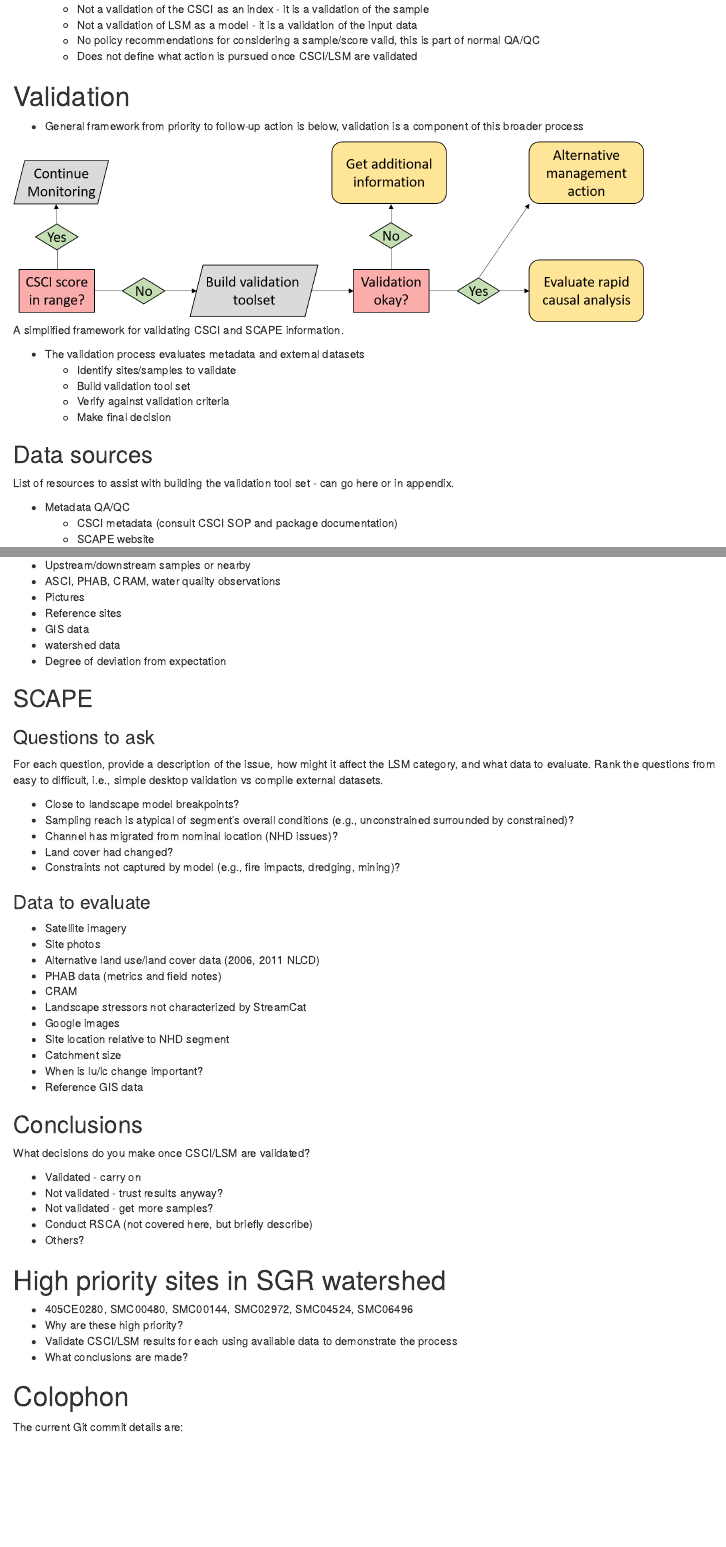
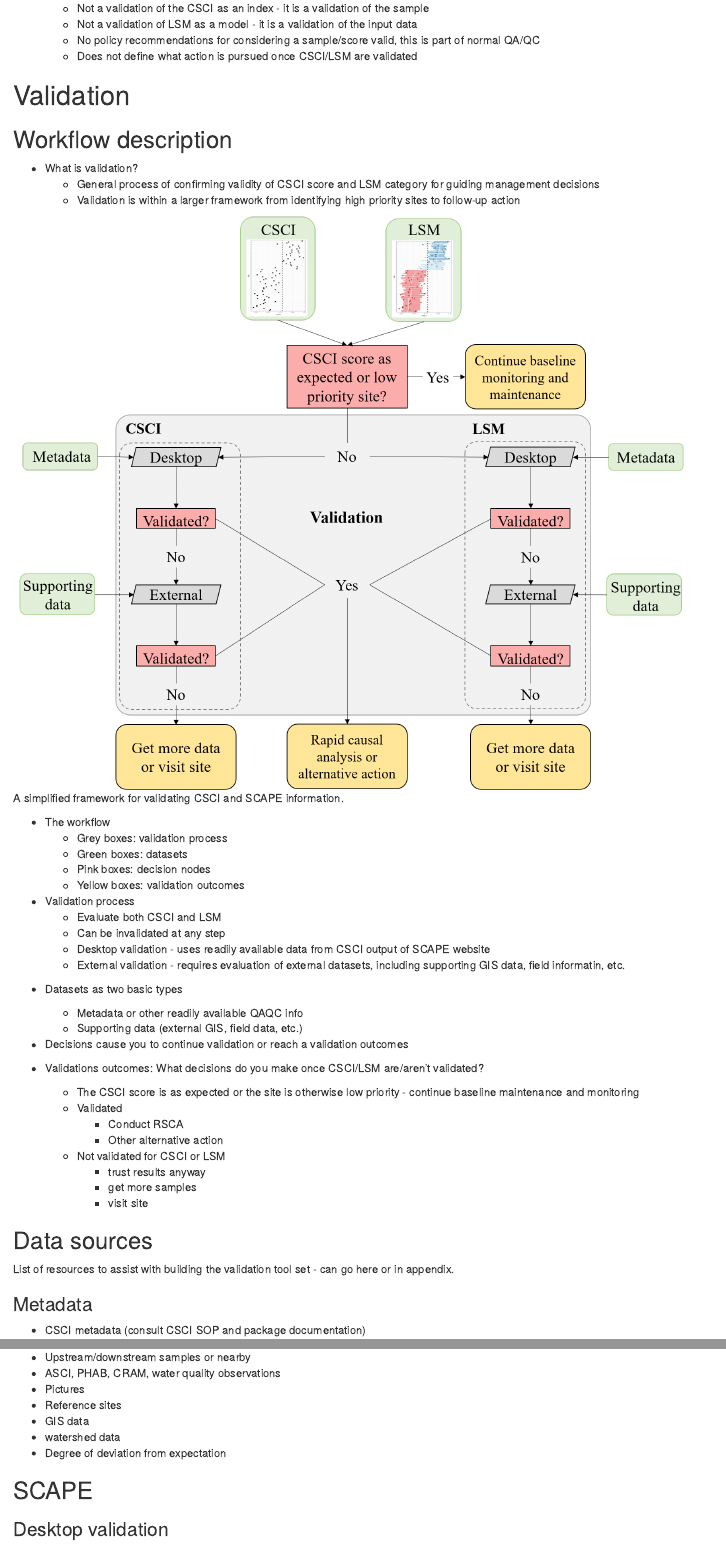
Before and after one commit to SCCWRP/SGRrsca, an R Markdown document (analysis/paper/decision_framework_SOP.Rmd): the page in a window 1100 px wide, from 590 px down before the commit and from 630 px down after it, so that both start at the same text, and a second part further down, joined at a grey line. Rendered offline with R 4.5, knitr and Pandoc, with nearby package versions; drawn as R Markdown's standard HTML page in place of the format the file asks for; some code elsewhere in the file could not run offline.

Commit message:
outline almost done for sop

````diff
--- a/analysis/paper/decision_framework_SOP.Rmd
+++ b/analysis/paper/decision_framework_SOP.Rmd
@@ -53,26 +55,57 @@ devtools::load_all('.', quiet = T)
 
 # Validation
 
-* General framework from priority to follow-up action is below, validation is a component of this broader process
+## Workflow description
 
-```{r, fig.cap="A simplified framework for validating CSCI and SCAPE information."}
+* What is validation?
+    * General process of confirming validity of CSCI score and LSM category for guiding management decisions
+    * Validation is within a larger framework from identifying high priority sites to follow-up action
+
+```{r, fig.cap="A simplified framework for validating CSCI and SCAPE information.", fig.height=3}
 knitr::include_graphics('../figures/simp_temp.png')
 ```
 
-* The validation process evaluates metadata and external datasets
-     * Identify sites/samples to validate
-     * Build validation tool set
-     * Verify against validation criteria
-     * Make final decision
+* The workflow
+    * Grey boxes: validation process
+    * Green boxes: datasets
+    * Pink boxes: decision nodes
+    * Yellow boxes: validation outcomes
+
+* Validation process
+    * Evaluate both CSCI and LSM
+    * Can be invalidated at any step
+    * Desktop validation - uses readily available data from CSCI output of SCAPE website
+    * External validation - requires evaluation of external datasets, including supporting GIS data, field informatin, etc.
+
+<!-- The following is a list of several questions to consider when validating a CSCI score.  Each question focuses on a specific issue that may influence a CSCI outside of the standard operating procedure for the index.  For each question, a description of the issue is provided, how might the issue affect the score, and what data are needed to answer the question.  The questions are also described as simple desktop evaluations (e.g., examination of the metadata that are included with standard CSCI output) or more challenging questions may require additional data (e.g., site visits) or analyses to fully evaluate. A CSCI score could be invalidated for one to any of the questions and it is up to the individual to determine when to stop considering additional questions.        -->
+
+* Datasets as two basic types
+    * Metadata or other readily available QAQC info
+    * Supporting data (external GIS, field data, etc.)
+
+* Decisions cause you to continue validation or reach a validation outcomes
+
+* Validations outcomes: What decisions do you make once CSCI/LSM are/aren't validated?
+    * The CSCI score is as expected or the site is otherwise low priority - continue baseline maintenance and monitoring
+    * Validated
+         * Conduct RSCA
+         * Other alternative action
+    * Not validated for CSCI or LSM
+         * trust results anyway
+         * get more samples
+         * visit site
 
 ## Data sources
 
 List of resources to assist with building the validation tool set - can go here or in appendix.
 
-* Metadata QA/QC
-  * CSCI metadata (consult CSCI SOP and package documentation)
-  * SCAPE website
-  * Reference site information
+### Metadata
+
+* CSCI metadata (consult CSCI SOP and package documentation)
+* SCAPE website
+* Reference site information
+
+### Supporting data
 
 * GIS data
   * StreamCat
@@ -161,17 +187,18 @@ CSCI scores may be invalid if the sample was affected by natural or temporary di
 
 ## SCAPE
 
-### Questions to ask
-
-For each question, provide a description of the issue, how might it affect the LSM category, and what data to evaluate. Rank the questions from easy to difficult, i.e., simple desktop validation vs compile external datasets.
+### Desktop validation
 
 * Close to landscape model breakpoints?
 * Sampling reach is atypical of segment’s overall conditions (e.g., unconstrained surrounded by constrained)?
+
+### External validation
+
 * Channel has migrated from nominal location (NHD issues)?
-* Land cover had changed?
+* Land cover has changed?
 * Constraints not captured by model (e.g., fire impacts, dredging, mining)?
 
-### Data to evaluate
+Data to evaluate
 
 * Satellite imagery
 * Site photos
@@ -184,16 +211,6 @@ For each question, provide a description of the issue, how might it affect the L
 * Catchment size
 * When is lu/lc change important?
 * Reference GIS data
-
-## Conclusions
-
-What decisions do you make once CSCI/LSM are validated?
-
-* Validated - carry on
-* Not validated - trust results anyway?
-* Not validated - get more samples?
-* Conduct RSCA (not covered here, but briefly describe)
-* Others?
 
 # High priority sites in SGR watershed
 
````
Also changed, not shown: analysis/figures/simp_temp.png, analysis/paper/decision_framework_SOP.Rmd (17 more changed lines), 1 other file.
